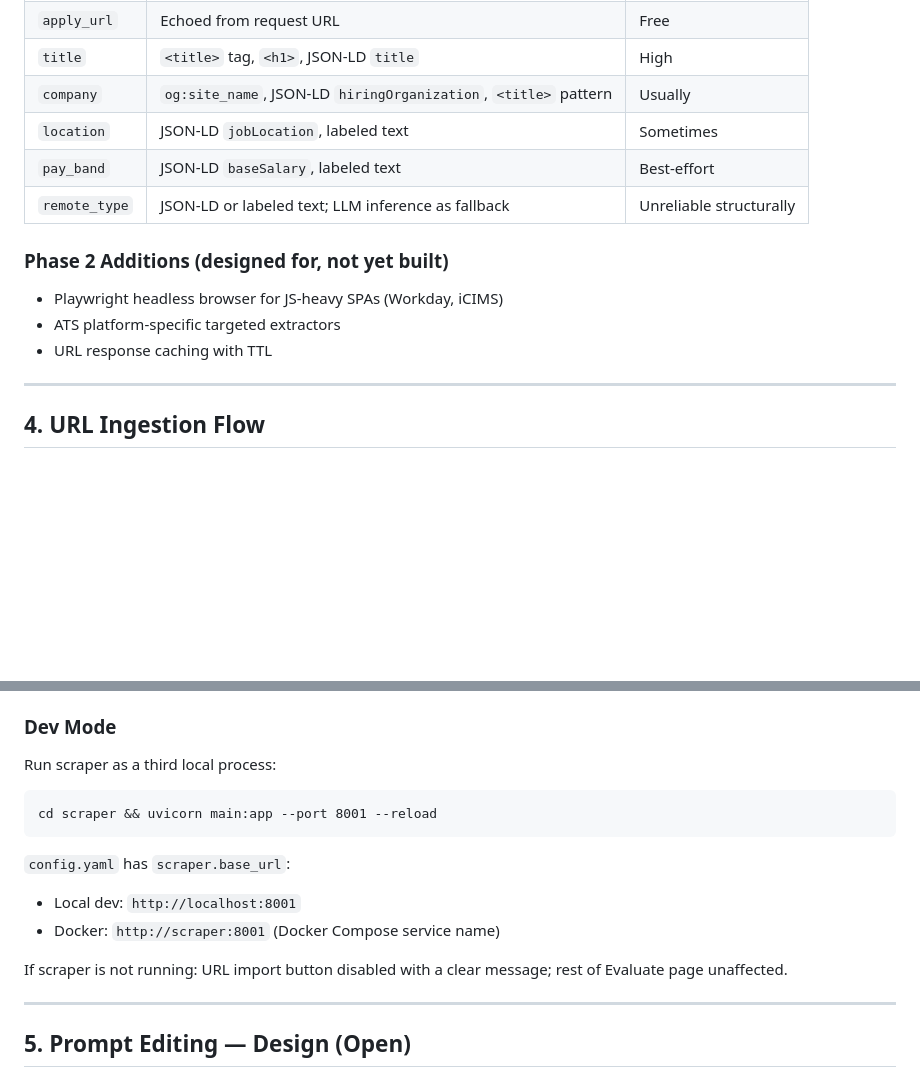
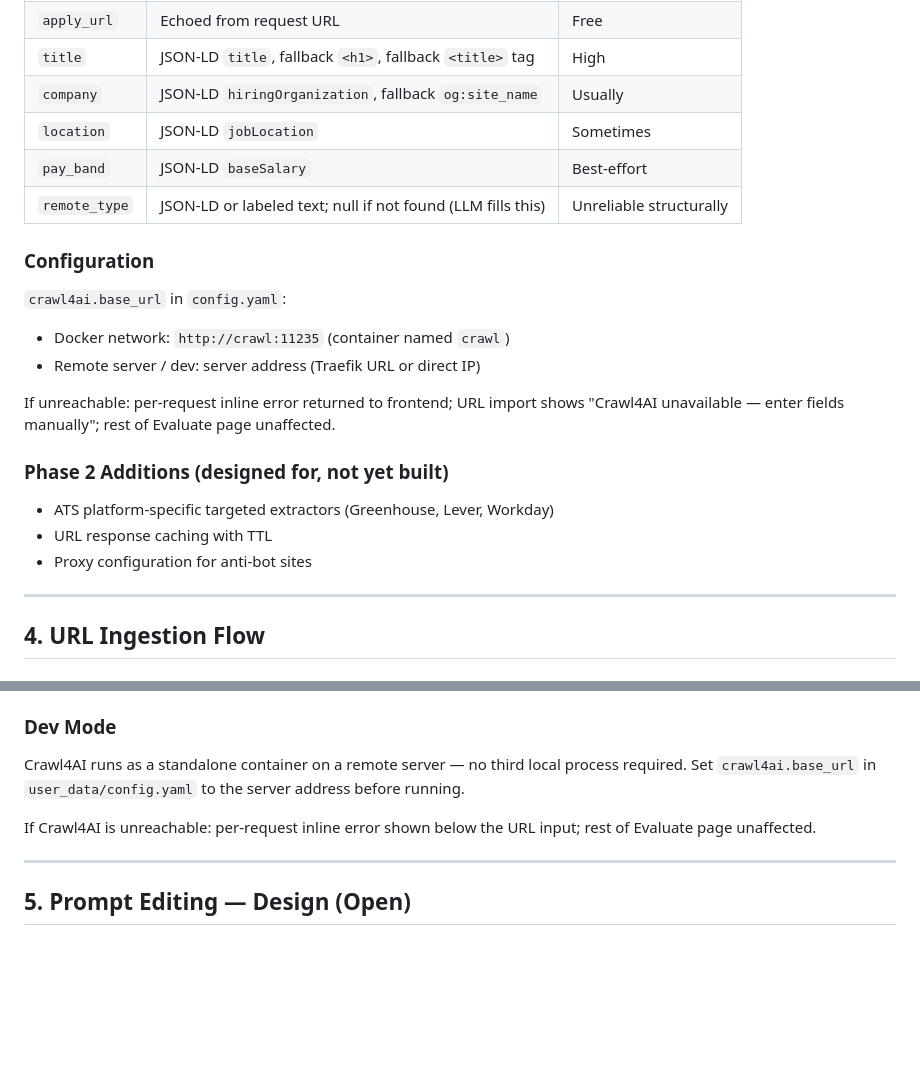
Before and after one commit to mcwanke/aistivus, a Markdown page: app_docs/DESIGN_p2.0.md, 2 parts joined by grey strips. Rendered like a GitHub page; blank space fills up the shorter version.

````diff
--- a/app_docs/DESIGN_p2.0.md
+++ b/app_docs/DESIGN_p2.0.md
@@ -102,14 +115,23 @@ Response:
 | `apply_url` | Echoed from request URL | Free |
-| `title` | `<title>` tag, `<h1>`, JSON-LD `title` | High |
-| `company` | `og:site_name`, JSON-LD `hiringOrganization`, `<title>` pattern | Usually |
-| `location` | JSON-LD `jobLocation`, labeled text | Sometimes |
-| `pay_band` | JSON-LD `baseSalary`, labeled text | Best-effort |
-| `remote_type` | JSON-LD or labeled text; LLM inference as fallback | Unreliable structurally |
+| `title` | JSON-LD `title`, fallback `<h1>`, fallback `<title>` tag | High |
+| `company` | JSON-LD `hiringOrganization`, fallback `og:site_name` | Usually |
+| `location` | JSON-LD `jobLocation` | Sometimes |
+| `pay_band` | JSON-LD `baseSalary` | Best-effort |
+| `remote_type` | JSON-LD or labeled text; null if not found (LLM fills this) | Unreliable structurally |
+
+### Configuration
+
+`crawl4ai.base_url` in `config.yaml`:
+- Docker network: `http://crawl:11235` (container named `crawl`)
+- Remote server / dev: server address (Traefik URL or direct IP)
+
+If unreachable: per-request inline error returned to frontend; URL import shows
+"Crawl4AI unavailable — enter fields manually"; rest of Evaluate page unaffected.
 
 ### Phase 2 Additions (designed for, not yet built)
-- Playwright headless browser for JS-heavy SPAs (Workday, iCIMS)
-- ATS platform-specific targeted extractors
+- ATS platform-specific targeted extractors (Greenhouse, Lever, Workday)
 - URL response caching with TTL
+- Proxy configuration for anti-bot sites
 
 ---
 
@@ -134,15 +156,11 @@ Response:
 - Prompt lives in `prompt_builder.py` (Phase 2.0 prompt extraction work)
 
 ### Dev Mode
-Run scraper as a third local process:
-```
-cd scraper && uvicorn main:app --port 8001 --reload
-```
-`config.yaml` has `scraper.base_url`:
-- Local dev: `http://localhost:8001`
-- Docker: `http://scraper:8001` (Docker Compose service name)
+Crawl4AI runs as a standalone container on a remote server — no third local process
+required. Set `crawl4ai.base_url` in `user_data/config.yaml` to the server address
+before running.
 
-If scraper is not running: URL import button disabled with a clear message;
+If Crawl4AI is unreachable: per-request inline error shown below the URL input;
 rest of Evaluate page unaffected.
 
 ---
````
Also changed, not shown: other parts of app_docs/DESIGN_p2.0.md (+51 -38 lines), app_docs/WORKORDER_p2.0.md (+95 -125 lines).
